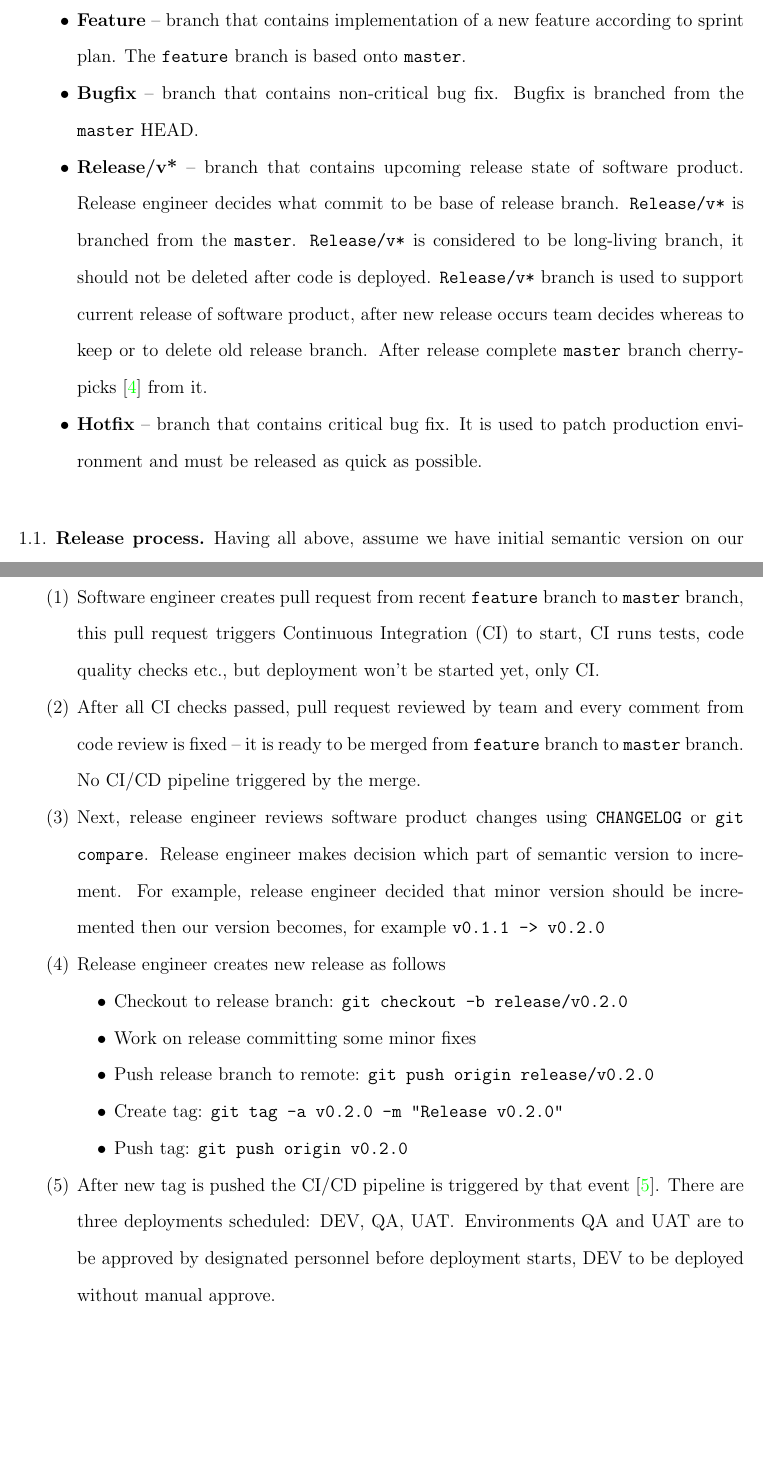
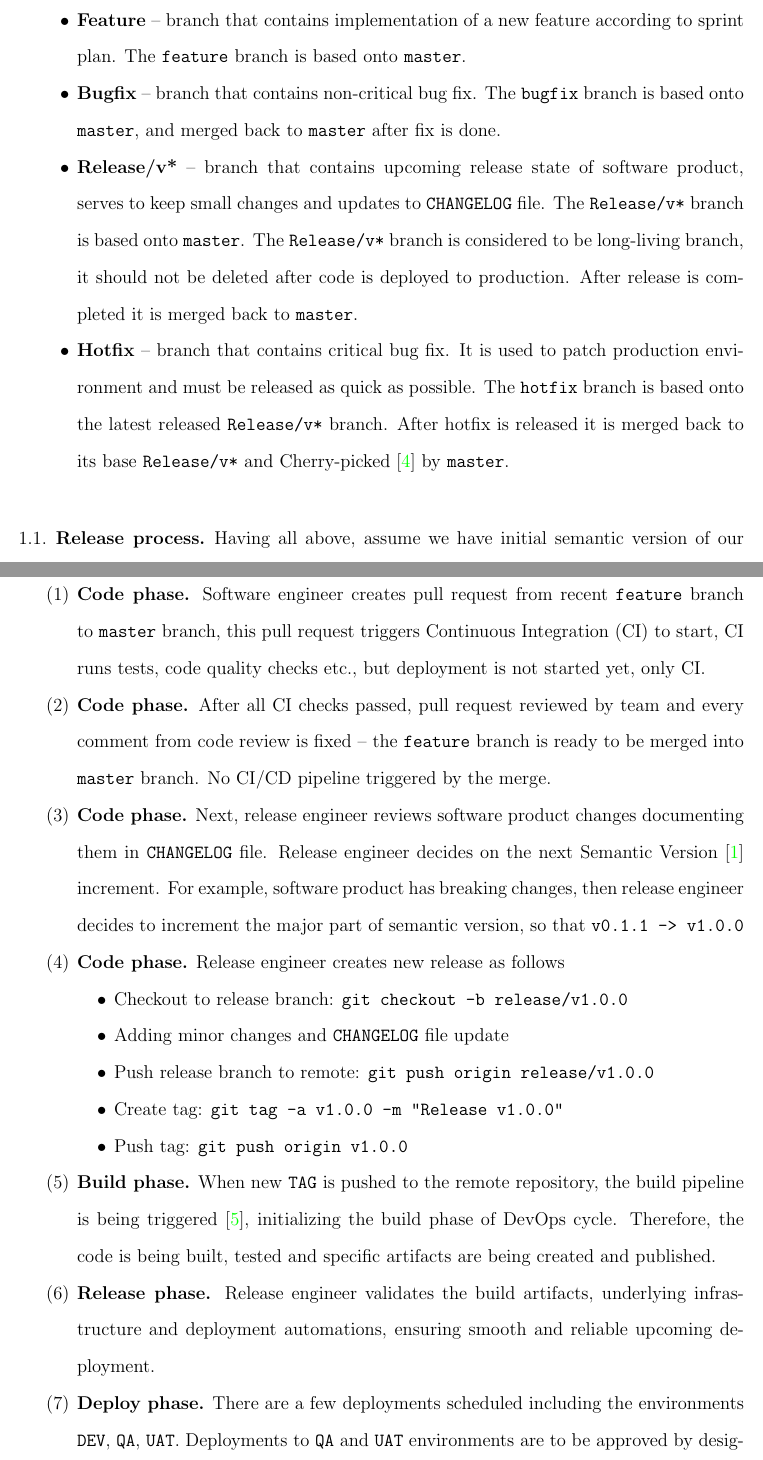
Before and after one commit to kolosovpetro/ReleaseFlowProposal, a LaTeX paper (src/ReleaseFlowProposal.tex, which reads src/sections/introduction.tex, src/sections/sub-release-process.tex): two parts of pages 2 and 3 of 5, joined at a grey line, cut so that both start at the same text, the shorter picture padded with empty space. Compiled offline with pdfLaTeX.

Commit message:
update release process | move to separate file

```diff
--- a/src/sections/introduction.tex
+++ b/src/sections/introduction.tex
@@ -12,47 +12,20 @@ Below picture shows main idea of GitHub flow itself
     \item \textbf{Feature} -- branch that contains implementation of a new feature according to sprint plan.
     The \texttt{feature} branch is based onto \texttt{master}.
     \item \textbf{Bugfix} -- branch that contains non-critical bug fix.
-    Bugfix is branched from the \texttt{master} HEAD\@.
-    \item \textbf{Release/v*} -- branch that contains upcoming release state of software product.
-    Release engineer decides what commit to be base of release branch.
-    \texttt{Release/v*} is branched from the \texttt{master}.
-    \texttt{Release/v*} is considered to be long-living branch, it should not be deleted after code is deployed.
-    \texttt{Release/v*} branch is used to support current release of software product, after new release occurs
-    team decides whereas to keep or to delete old release branch.
-    After release complete \texttt{master} branch cherry-picks~\cite{CherryPick} from it.
+    The \texttt{bugfix} branch is based onto \texttt{master}, and merged back to \texttt{master} after fix is done.
+    \item \textbf{Release/v*} -- branch that contains upcoming release state of software product, serves to keep small changes
+    and updates to \texttt{CHANGELOG} file.
+    The \texttt{Release/v*} branch is based onto \texttt{master}.
+    The \texttt{Release/v*} branch is considered to be long-living branch, it should not be deleted after code is deployed to production.
+    After release is completed it is merged back to \texttt{master}.
     \item \textbf{Hotfix} -- branch that contains critical bug fix.
     It is used to patch production environment and must be released as quick as possible.
+    The \texttt{hotfix} branch is based onto the latest released \texttt{Release/v*} branch.
+    After hotfix is released it is merged back to its base \texttt{Release/v*} and Cherry-picked~\cite{CherryPick}
+    by \texttt{master}.
 \end{itemize}
 
 \subsection{Release process}\label{subsec:release-process}
-Having all above, assume we have initial semantic version on our \texttt{master} branch as \texttt{v0.1.1},
-and we must release upcoming version, our steps to perform are:
-\begin{enumerate}
-    \item Software engineer creates pull request from recent \texttt{feature} branch to \texttt{master} branch,
-    this pull request triggers Continuous Integration (CI) to start, CI runs tests, code quality checks etc.,
-    but deployment won't be started yet, only CI\@.
-    \item After all CI checks passed, pull request reviewed by team and every comment from code review is fixed --
-    it is ready to be merged from \texttt{feature} branch to \texttt{master} branch.
-    No CI/CD pipeline triggered by the merge.
-    \item Next, release engineer reviews software product changes using \texttt{CHANGELOG} or \texttt{git compare}.
-    Release engineer makes decision which part of semantic version to increment.
-    For example, release engineer decided that minor version should be incremented then our version becomes,
-    for example \texttt{v0.1.1 -> v0.2.0}
-    \item Release engineer creates new release as follows
-    \begin{itemize}
-        \item Checkout to release branch: \texttt{git checkout -b release/v0.2.0}
-        \item Work on release committing some minor fixes
-        \item Push release branch to remote: \texttt{git push origin release/v0.2.0}
-        \item Create tag: \texttt{git tag -a v0.2.0 -m "Release v0.2.0"}
-        \item Push tag: \texttt{git push origin v0.2.0}
-    \end{itemize}
-    \item After new tag is pushed the CI/CD pipeline is triggered by that event~\cite{AzurePipelinesTriggers}.
-    There are three deployments scheduled: DEV, QA, UAT\@.
-    Environments QA and UAT are to be approved by designated personnel before deployment starts,
-    DEV to be deployed without manual approve.
-    \item Finally, \texttt{master} branch cherry-picks~\cite{CherryPick} from \texttt{release/v0.2.0} after deployment is complete.
-\end{enumerate}
-Entire release process is shown on the picture below
-\input{sections/gitlab-flow-diagram}
+\input{sections/sub-release-process}
 
 \subsection{Hotfix strategy}\label{subsec:hotfix-strategy}
--- /dev/null
+++ b/src/sections/sub-release-process.tex
@@ -0,0 +1 @@
+Having all above, assume we have initial semantic version of our application as \texttt{v1.0.0},
@@ -0,0 +5,34 @@
+\begin{enumerate}
+    \item \textbf{Code phase.}
+    Software engineer creates pull request from recent \texttt{feature} branch to \texttt{master} branch,
+    this pull request triggers Continuous Integration (CI) to start, CI runs tests, code quality checks etc.,
+    but deployment is not started yet, only CI\@.
+    \item \textbf{Code phase.}
+    After all CI checks passed, pull request reviewed by team and every comment from code review is fixed --
+    the \texttt{feature} branch is ready to be merged into \texttt{master} branch.
+    No CI/CD pipeline triggered by the merge.
+    \item \textbf{Code phase.}
+    Next, release engineer reviews software product changes documenting them in \texttt{CHANGELOG} file.
+    Release engineer decides on the next Semantic Version~\cite{SemanticVersioning} increment.
+    For example, software product has breaking changes,
+    then release engineer decides to increment the major part of semantic version, so that \texttt{v0.1.1 -> v1.0.0}
+    \item \textbf{Code phase.}
+    Release engineer creates new release as follows
+    \begin{itemize}
+        \item Checkout to release branch: \texttt{git checkout -b release/v1.0.0}
+        \item Adding minor changes and \texttt{CHANGELOG} file update
+        \item Push release branch to remote: \texttt{git push origin release/v1.0.0}
+        \item Create tag: \texttt{git tag -a v1.0.0 -m "Release v1.0.0"}
+        \item Push tag: \texttt{git push origin v1.0.0}
+    \end{itemize}
+    \item \textbf{Build phase.}
+    When new \texttt{TAG} is pushed to the remote repository, the build pipeline is being triggered~\cite{AzurePipelinesTriggers},
+    initializing the build phase of DevOps cycle.
+    Therefore, the code is being built, tested and specific artifacts are being created and published.
+    \item \textbf{Release phase.} Release engineer validates the build artifacts,
+    underlying infrastructure and deployment automations, ensuring smooth and reliable upcoming deployment.
+    \item \textbf{Deploy phase.}
+    There are a few deployments scheduled including the environments \texttt{DEV}, \texttt{QA}, \texttt{UAT}.
+    Deployments to \texttt{QA} and \texttt{UAT} environments are to be approved by designated personnel,
+    meanwhile \texttt{DEV} environment to be deployed automatically.
+    \item Finally, the \texttt{Release/v*} branch is merged back to \texttt{master} after deployment is complete.
```
Also changed, not shown: src/sections/sub-hotfix-strategy.tex (added, +14 -0 lines), CHANGELOG.md, out/ReleaseFlowProposal.pdf, src/sections/introduction.tex (19 more changed lines), src/sections/sub-release-process.tex (6 more changed lines).
